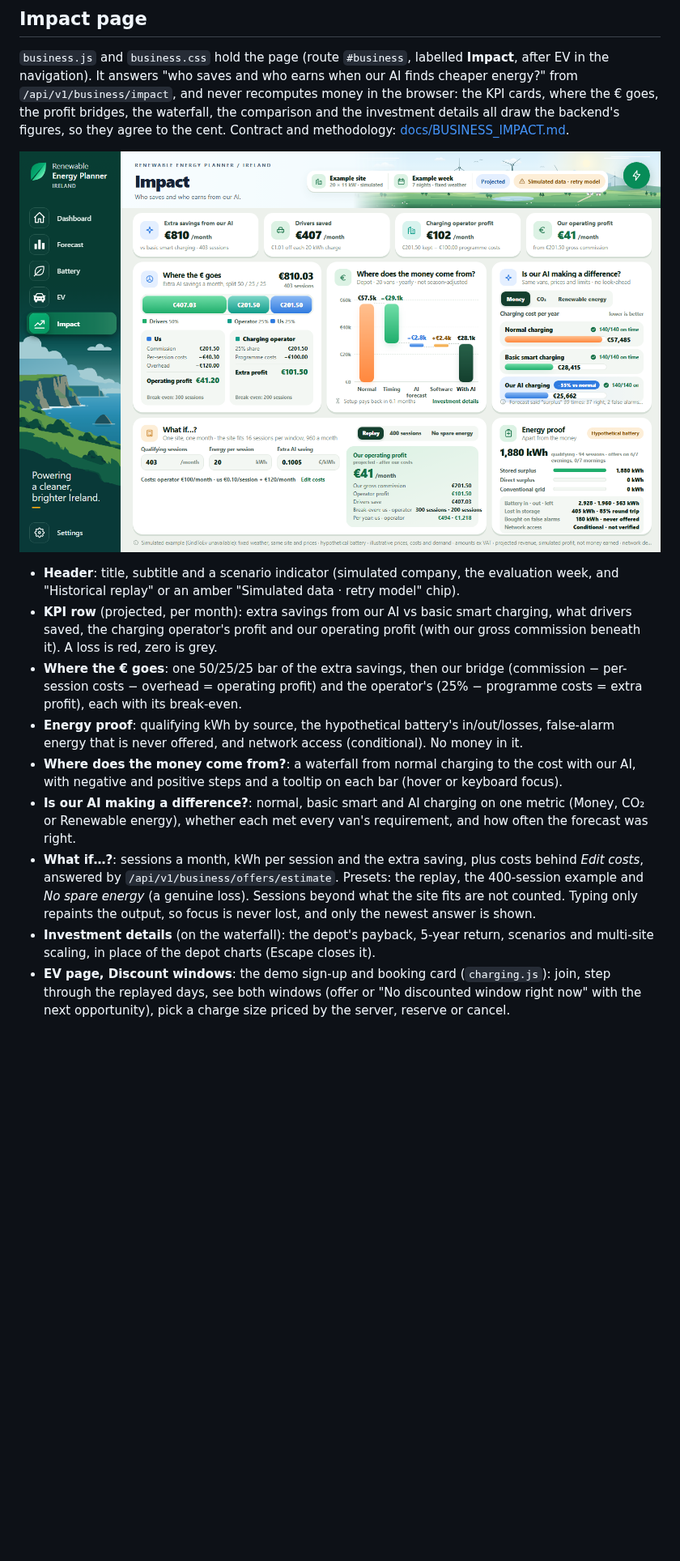
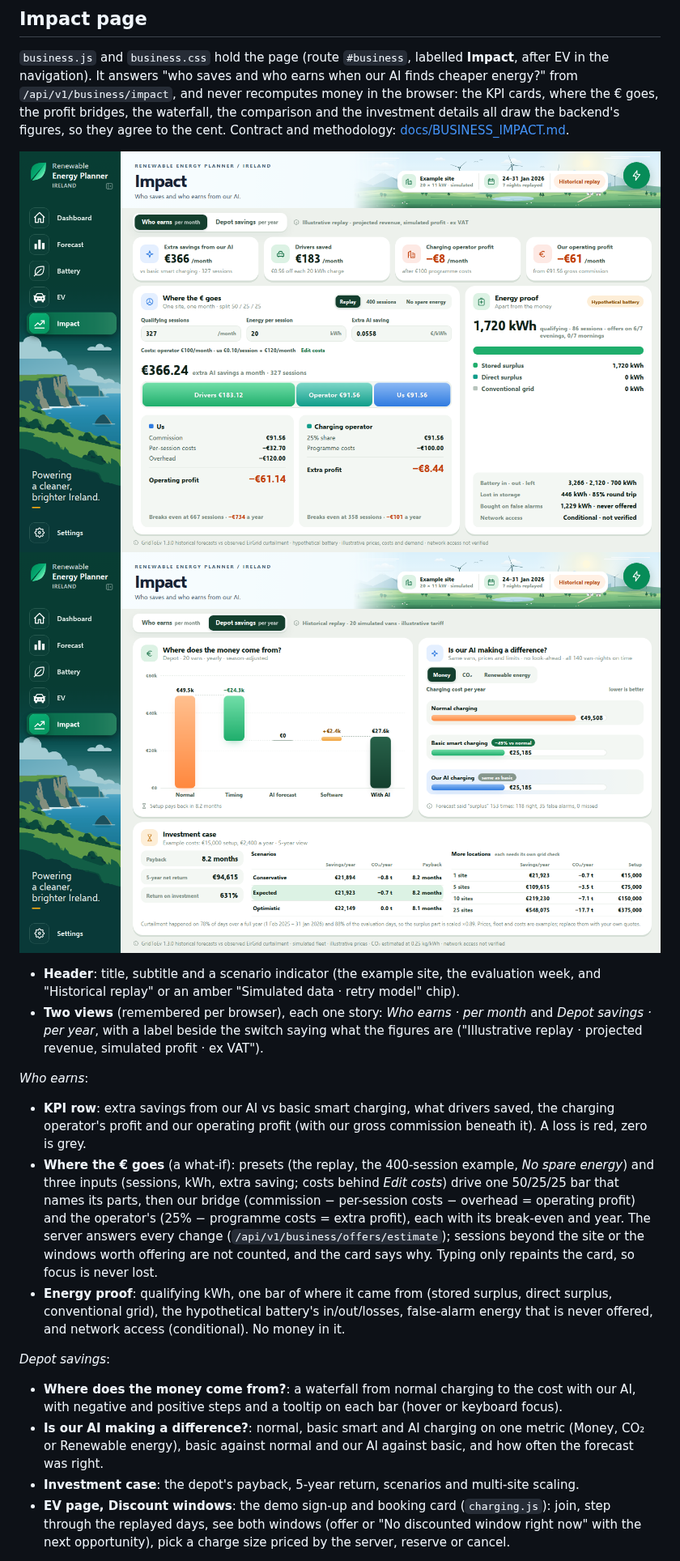
Before and after one commit to MarcoLadeira/SaveThePlanet, a Markdown page: frontend/README.md, the part around the change. Shown at 81% size. Rendered like a GitHub page; pictures changed too: docs/screenshots/impact/impact-depot.png (added), docs/screenshots/impact/impact-desktop.png; blank space fills up the shorter version.

```diff
--- a/frontend/README.md
+++ b/frontend/README.md
@@ -120,28 +120,34 @@ profit bridges, the waterfall, the comparison and the investment details all dra
 so they agree to the cent. Contract and methodology:
 [docs/BUSINESS_IMPACT.md](../docs/BUSINESS_IMPACT.md).
 
-![Impact page](../docs/screenshots/impact/impact-desktop.png)
+![Impact page, who earns](../docs/screenshots/impact/impact-desktop.png)
+![Impact page, depot savings](../docs/screenshots/impact/impact-depot.png)
 
-- **Header**: title, subtitle and a scenario indicator (simulated company, the evaluation week, and
+- **Header**: title, subtitle and a scenario indicator (the example site, the evaluation week, and
   "Historical replay" or an amber "Simulated data · retry model" chip).
-- **KPI row** (projected, per month): extra savings from our AI vs basic smart charging, what drivers
-  saved, the charging operator's profit and our operating profit (with our gross commission beneath it).
-  A loss is red, zero is grey.
-- **Where the € goes**: one 50/25/25 bar of the extra savings, then our bridge (commission − per-session
-  costs − overhead = operating profit) and the operator's (25% − programme costs = extra profit), each
-  with its break-even.
-- **Energy proof**: qualifying kWh by source, the hypothetical battery's in/out/losses, false-alarm energy
-  that is never offered, and network access (conditional). No money in it.
+- **Two views** (remembered per browser), each one story: *Who earns · per month* and *Depot savings · per
+  year*, with a label beside the switch saying what the figures are ("Illustrative replay · projected
+  revenue, simulated profit · ex VAT").
+
+*Who earns*:
+- **KPI row**: extra savings from our AI vs basic smart charging, what drivers saved, the charging
+  operator's profit and our operating profit (with our gross commission beneath it). A loss is red, zero is grey.
+- **Where the € goes** (a what-if): presets (the replay, the 400-session example, *No spare energy*) and
+  three inputs (sessions, kWh, extra saving; costs behind *Edit costs*) drive one 50/25/25 bar that names
+  its parts, then our bridge (commission − per-session costs − overhead = operating profit) and the
+  operator's (25% − programme costs = extra profit), each with its break-even and year. The server answers
+  every change (`/api/v1/business/offers/estimate`); sessions beyond the site or the windows worth offering
+  are not counted, and the card says why. Typing only repaints the card, so focus is never lost.
+- **Energy proof**: qualifying kWh, one bar of where it came from (stored surplus, direct surplus,
+  conventional grid), the hypothetical battery's in/out/losses, false-alarm energy that is never offered,
+  and network access (conditional). No money in it.
+
+*Depot savings*:
 - **Where does the money come from?**: a waterfall from normal charging to the cost with our AI, with
   negative and positive steps and a tooltip on each bar (hover or keyboard focus).
 - **Is our AI making a difference?**: normal, basic smart and AI charging on one metric (Money, CO₂ or
-  Renewable energy), whether each met every van's requirement, and how often the forecast was right.
-- **What if…?**: sessions a month, kWh per session and the extra saving, plus costs behind *Edit costs*,
-  answered by `/api/v1/business/offers/estimate`. Presets: the replay, the 400-session example and *No spare
-  energy* (a genuine loss). Sessions beyond what the site fits are not counted. Typing only repaints the
-  output, so focus is never lost, and only the newest answer is shown.
-- **Investment details** (on the waterfall): the depot's payback, 5-year return, scenarios and multi-site
-  scaling, in place of the depot charts (Escape closes it).
+  Renewable energy), basic against normal and our AI against basic, and how often the forecast was right.
+- **Investment case**: the depot's payback, 5-year return, scenarios and multi-site scaling.
 - **EV page, Discount windows**: the demo sign-up and booking card (`charging.js`): join, step through the
   replayed days, see both windows (offer or "No discounted window right now" with the next opportunity),
   pick a charge size priced by the server, reserve or cancel.
```
Also changed, not shown: docs/BUSINESS_IMPACT.md (+16 -8 lines), docs/screenshots/impact/impact-loading.png, 9 other files.
